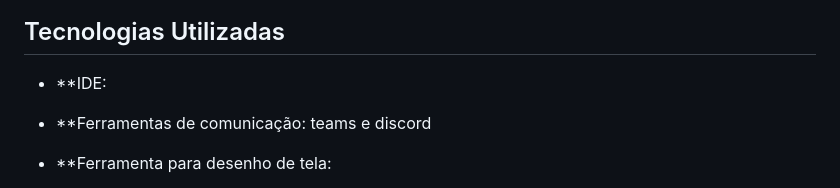
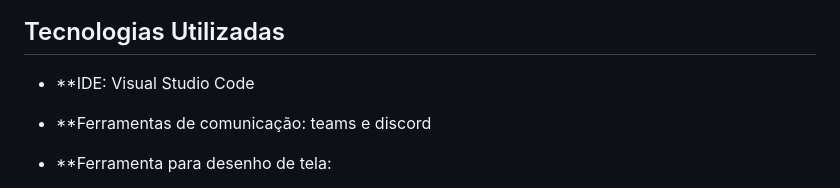
Before and after one commit to ICEI-PUC-Minas-PMV-ADS/pmv-ads-2024-1-e5-proj-barbearia, a Markdown page: documentos/02-Especificação do Projeto.md, the part around the change printed below. Rendered like a GitHub page.

```diff
--- a/documentos/02-Especificação do Projeto.md
+++ b/documentos/02-Especificação do Projeto.md
@@ -9,6 +11,6 @@ o	Descreva brevemente a arquitetura definida para o projeto e as tecnologias a s
 ## Tecnologias Utilizadas
 
-- **IDE:
+- **IDE: Visual Studio Code
 
 - **Ferramentas de comunicação: teams e discord
 
```
Also changed, not shown: other parts of documentos/02-Especificação do Projeto.md (+2 -0 lines).
